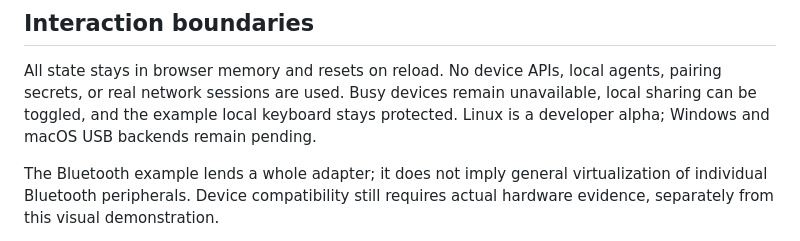
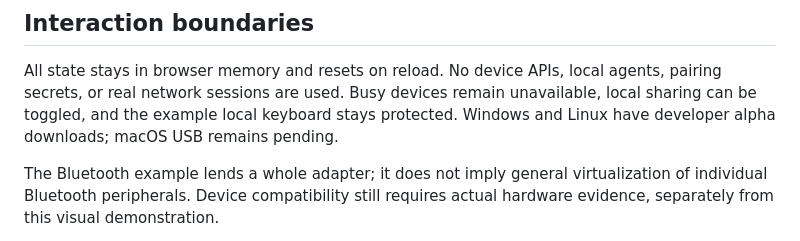
Before and after one commit to cobanov/portrelay, a Markdown page: docs/website.md, the part around the change. GitHub-like rendering.

```diff
--- a/docs/website.md
+++ b/docs/website.md
@@ -28,7 +28,7 @@ below the example. No installer or support claim is fabricated.
 All state stays in browser memory and resets on reload. No device APIs, local
 agents, pairing secrets, or real network sessions are used. Busy devices remain
 unavailable, local sharing can be toggled, and the example local keyboard stays
-protected. Linux is a developer alpha; Windows and macOS USB backends remain pending.
+protected. Windows and Linux have developer alpha downloads; macOS USB remains pending.
 
 The Bluetooth example lends a whole adapter; it does not imply general
 virtualization of individual Bluetooth peripherals. Device compatibility still
```
Also changed, not shown: README.md (+4 -2 lines), docs/validation.md (+34 -0 lines).
